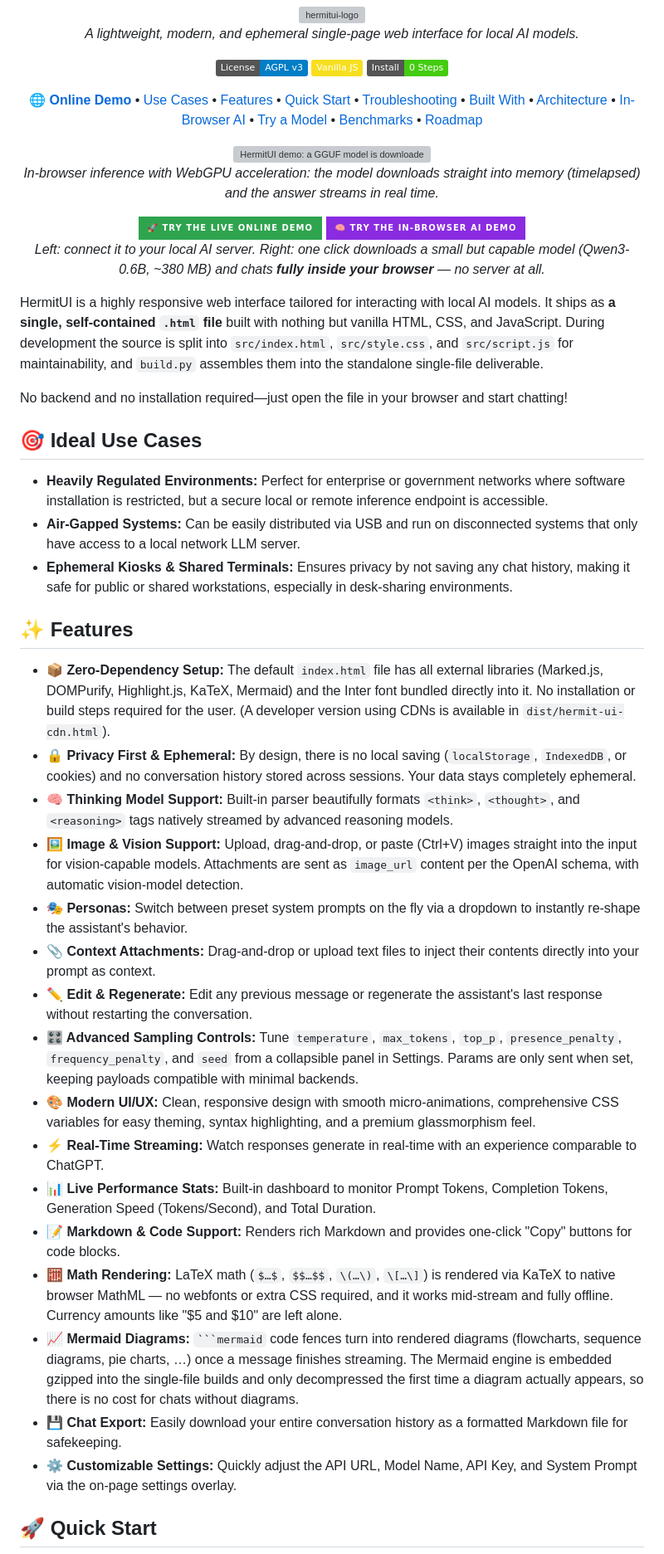
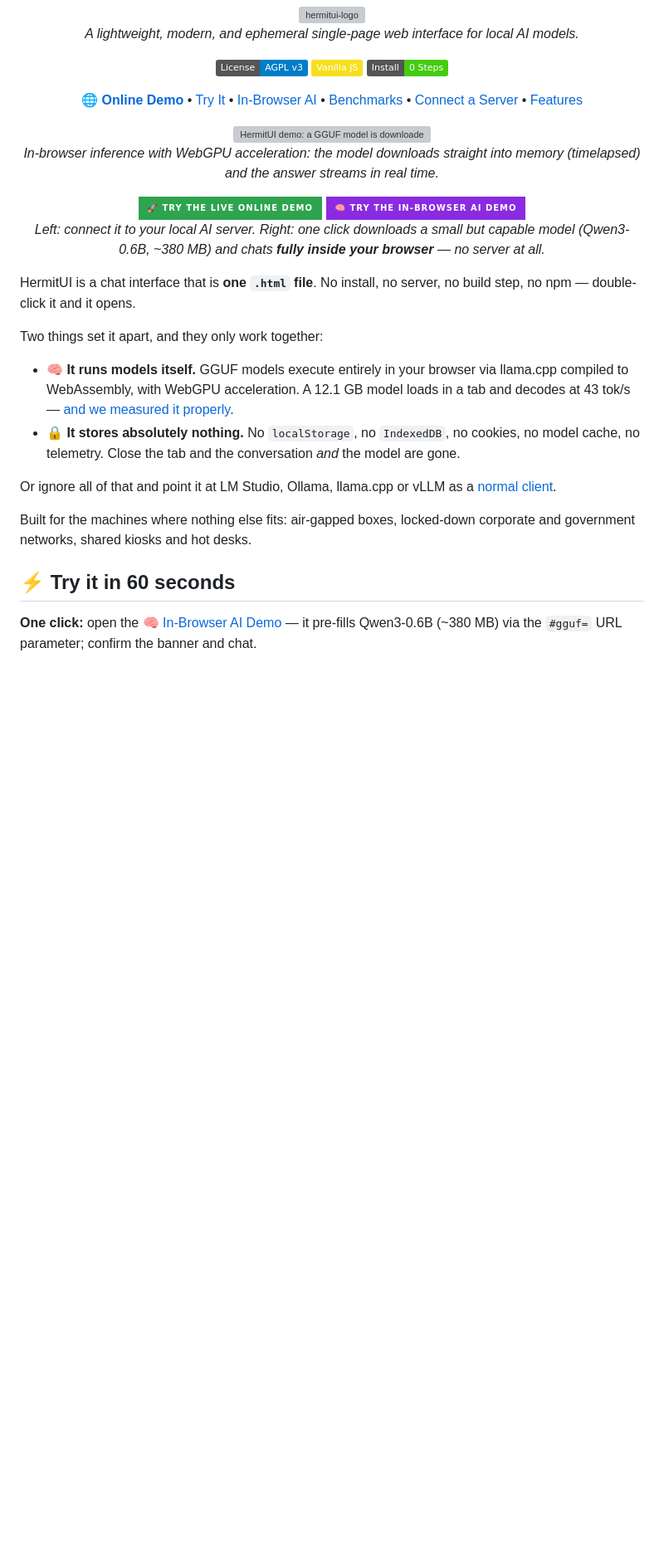
Before and after one commit to moooff/HermitUI, a Markdown page: README.md, the part around one of its changes. Shown at 83% size. Drawn GitHub-style; badges without logos; blank space fills up the shorter version; grey boxes are pictures that could not be loaded.

````diff
--- a/README.md
+++ b/README.md
@@ -8,16 +8,11 @@
   </p>
   <p>
     <a href="https://moooff.github.io/HermitUI"><b>🌐 Online Demo</b></a> •
-    <a href="#-ideal-use-cases">Use Cases</a> •
-    <a href="#-features">Features</a> •
-    <a href="#-quick-start">Quick Start</a> •
-    <a href="#-troubleshooting-cors">Troubleshooting</a> •
-    <a href="#-built-with">Built With</a> •
-    <a href="#-architecture--philosophy">Architecture</a> •
-    <a href="#-in-browser-inference-wllama-build">In-Browser AI</a> •
-    <a href="#-one-click-model-links">Try a Model</a> •
-    <a href="#-benchmark-results">Benchmarks</a> •
-    <a href="#-roadmap">Roadmap</a>
+    <a href="#-try-it-in-60-seconds">Try It</a> •
+    <a href="#-in-browser-inference">In-Browser AI</a> •
+    <a href="#-benchmarks">Benchmarks</a> •
+    <a href="#-connect-to-your-own-endpoint">Connect a Server</a> •
+    <a href="#-features">Features</a>
   </p>
 </div>
 
@@ -36,34 +31,18 @@
   <p><i>Left: connect it to your local AI server. Right: one click downloads a small but capable model (Qwen3-0.6B, ~380 MB) and chats <b>fully inside your browser</b> — no server at all.</i></p>
 </div>
 
-HermitUI is a highly responsive web interface tailored for interacting with local AI models. It ships as **a single, self-contained `.html` file** built with nothing but vanilla HTML, CSS, and JavaScript. During development the source is split into `src/index.html`, `src/style.css`, and `src/script.js` for maintainability, and `build.py` assembles them into the standalone single-file deliverable.
+HermitUI is a chat interface that is **one `.html` file**. No install, no server, no build step, no npm — double-click it and it opens.
 
-No backend and no installation required—just open the file in your browser and start chatting!
+Two things set it apart, and they only work together:
 
-## 🎯 Ideal Use Cases
+*   **🧠 It runs models itself.** GGUF models execute entirely in your browser via llama.cpp compiled to WebAssembly, with WebGPU acceleration. A 12.1 GB model loads in a tab and decodes at 43 tok/s — [and we measured it properly](#-benchmarks).
+*   **🔒 It stores absolutely nothing.** No `localStorage`, no `IndexedDB`, no cookies, no model cache, no telemetry. Close the tab and the conversation *and* the model are gone.
 
-*   **Heavily Regulated Environments:** Perfect for enterprise or government networks where software installation is restricted, but a secure local or remote inference endpoint is accessible.
-*   **Air-Gapped Systems:** Can be easily distributed via USB and run on disconnected systems that only have access to a local network LLM server.
-*   **Ephemeral Kiosks & Shared Terminals:** Ensures privacy by not saving any chat history, making it safe for public or shared workstations, especially in desk-sharing environments.
+Or ignore all of that and point it at LM Studio, Ollama, llama.cpp or vLLM as a [normal client](#-connect-to-your-own-endpoint).
 
-## ✨ Features
+Built for the machines where nothing else fits: air-gapped boxes, locked-down corporate and government networks, shared kiosks and hot desks.
 
-*   **📦 Zero-Dependency Setup:** The default `index.html` file has all external libraries (Marked.js, DOMPurify, Highlight.js, KaTeX, Mermaid) and the Inter font bundled directly into it. No installation or build steps required for the user. (A developer version using CDNs is available in `dist/hermit-ui-cdn.html`).
-*   **🔒 Privacy First & Ephemeral:** By design, there is no local saving (`localStorage`, `IndexedDB`, or cookies) and no conversation history stored across sessions. Your data stays completely ephemeral.
-*   **🧠 Thinking Model Support:** Built-in parser beautifully formats `<think>`, `<thought>`, and `<reasoning>` tags natively streamed by advanced reasoning models.
-*   **🖼️ Image & Vision Support:** Upload, drag-and-drop, or paste (Ctrl+V) images straight into the input for vision-capable models. Attachments are sent as `image_url` content per the OpenAI schema, with automatic vision-model detection.
-*   **🎭 Personas:** Switch between preset system prompts on the fly via a dropdown to instantly re-shape the assistant's behavior.
-*   **📎 Context Attachments:** Drag-and-drop or upload text files to inject their contents directly into your prompt as context.
-*   **✏️ Edit & Regenerate:** Edit any previous message or regenerate the assistant's last response without restarting the conversation.
-*   **🎛️ Advanced Sampling Controls:** Tune `temperature`, `max_tokens`, `top_p`, `presence_penalty`, `frequency_penalty`, and `seed` from a collapsible panel in Settings. Params are only sent when set, keeping payloads compatible with minimal backends.
-*   **🎨 Modern UI/UX:** Clean, responsive design with smooth micro-animations, comprehensive CSS variables for easy theming, syntax highlighting, and a premium glassmorphism feel.
-*   **⚡ Real-Time Streaming:** Watch responses generate in real-time with an experience comparable to ChatGPT.
-*   **📊 Live Performance Stats:** Built-in dashboard to monitor Prompt Tokens, Completion Tokens, Generation Speed (Tokens/Second), and Total Duration.
-*   **📝 Markdown & Code Support:** Renders rich Markdown and provides one-click "Copy" buttons for code blocks.
-*   **🧮 Math Rendering:** LaTeX math (`$…$`, `$$…$$`, `\(…\)`, `\[…\]`) is rendered via KaTeX to native browser MathML — no webfonts or extra CSS required, and it works mid-stream and fully offline. Currency amounts like "$5 and $10" are left alone.
-*   **📈 Mermaid Diagrams:** ` ```mermaid ` code fences turn into rendered diagrams (flowcharts, sequence diagrams, pie charts, …) once a message finishes streaming. The Mermaid engine is embedded gzipped into the single-file builds and only decompressed the first time a diagram actually appears, so there is no cost for chats without diagrams.
-*   **💾 Chat Export:** Easily download your entire conversation history as a formatted Markdown file for safekeeping.
-*   **⚙️ Customizable Settings:** Quickly adjust the API URL, Model Name, API Key, and System Prompt via the on-page settings overlay.
+## ⚡ Try it in 60 seconds
 
-## 🚀 Quick Start
+**One click:** open the [🧠 In-Browser AI Demo](https://moooff.github.io/HermitUI/dist/hermit-ui-wllama.html#gguf=hf:unsloth/Qwen3-0.6B-GGUF/Qwen3-0.6B-Q4_K_M.gguf) — it pre-fills Qwen3-0.6B (~380 MB) via the `#gguf=` URL parameter; confirm the banner and chat.
 
````
Also changed, not shown: other parts of README.md (+147 -124 lines).
